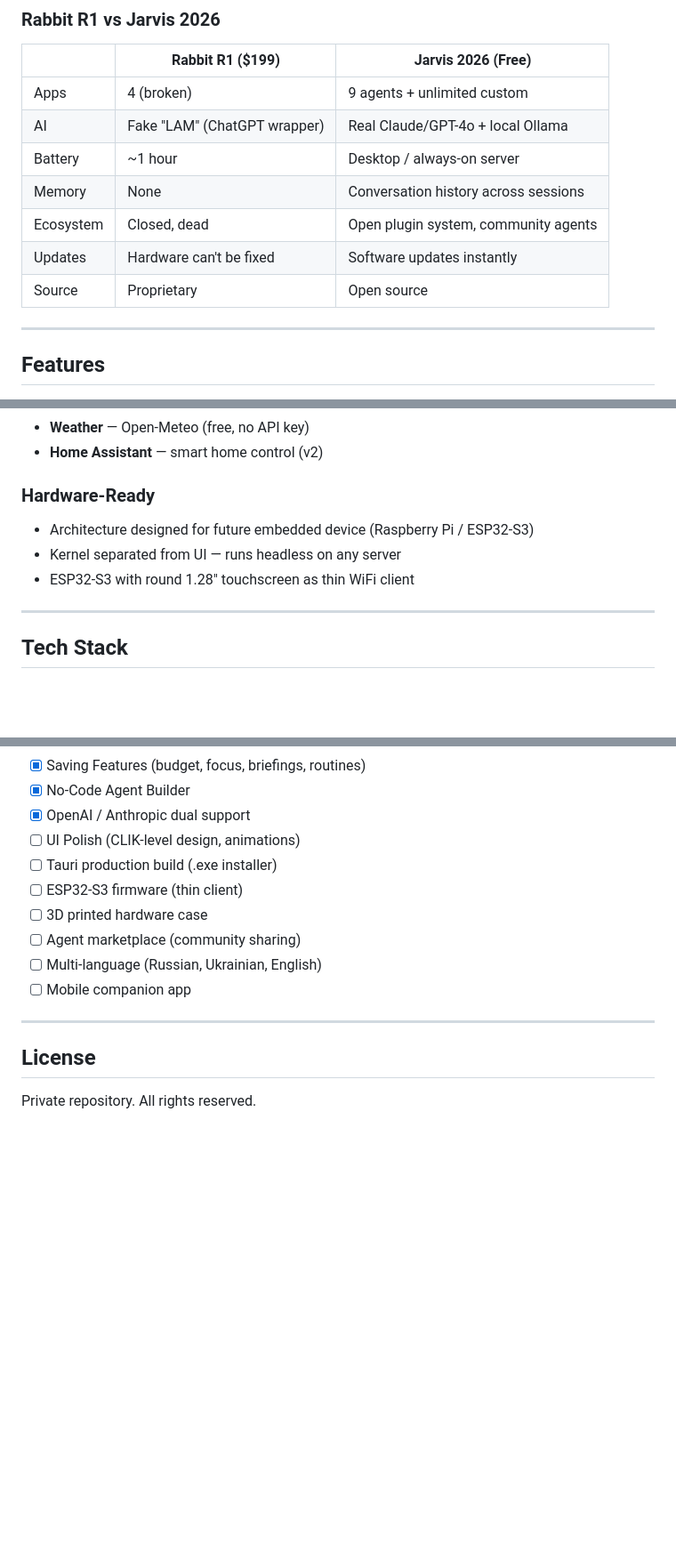
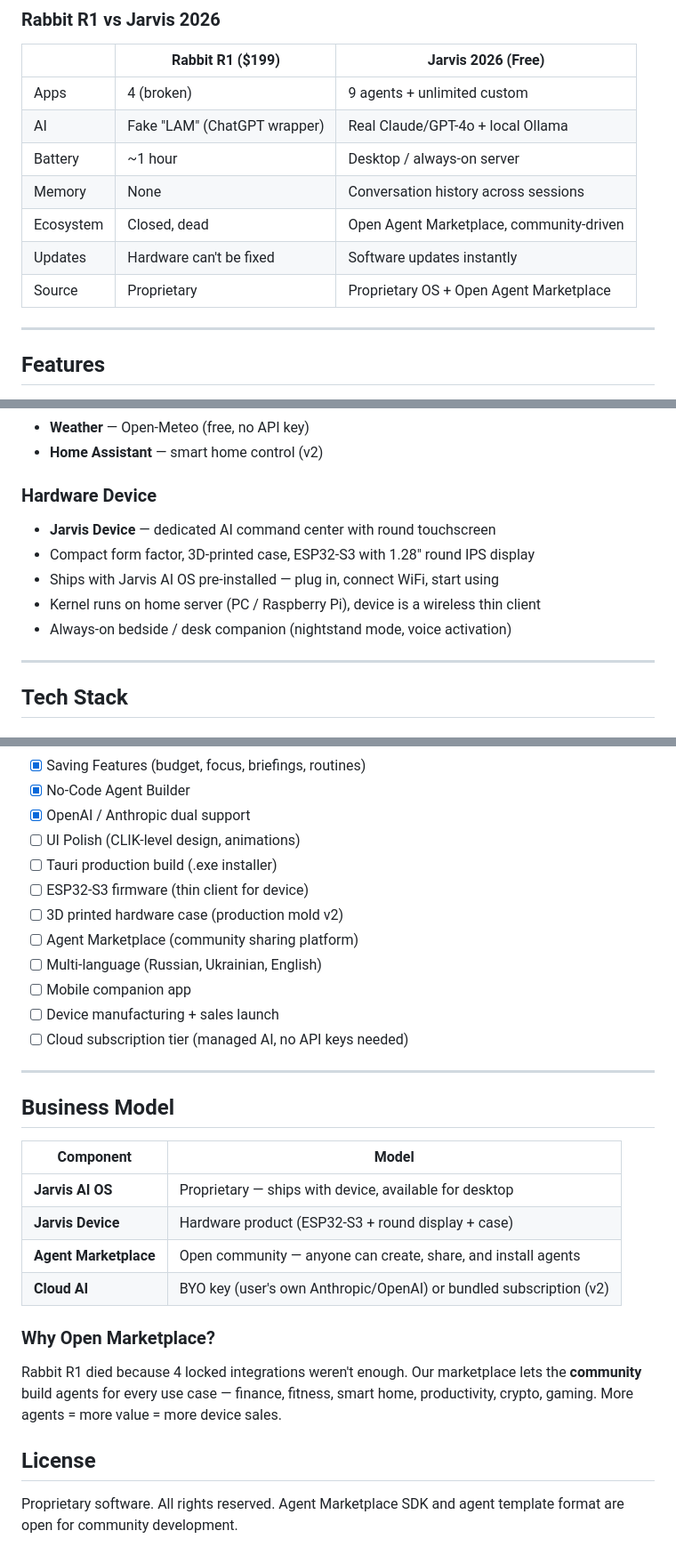
Before and after one commit to VasilyKolbenev/kali-ai-os, a Markdown page: README.md, 3 parts joined by grey strips. Shown at 89% size. Rendered like a GitHub page; blank space fills up the shorter version.

Commit message:
docs: update README — proprietary AI OS + open agent marketplace model

```diff
--- a/README.md
+++ b/README.md
@@ -25,9 +25,9 @@ A desktop AI assistant inspired by the CLIK device concept. Unlike failed hardwa
 | AI | Fake "LAM" (ChatGPT wrapper) | Real Claude/GPT-4o + local Ollama |
 | Battery | ~1 hour | Desktop / always-on server |
 | Memory | None | Conversation history across sessions |
-| Ecosystem | Closed, dead | Open plugin system, community agents |
+| Ecosystem | Closed, dead | Open Agent Marketplace, community-driven |
 | Updates | Hardware can't be fixed | Software updates instantly |
-| Source | Proprietary | Open source |
+| Source | Proprietary | Proprietary OS + Open Agent Marketplace |
 
 ---
 
@@ -59,10 +59,12 @@ A desktop AI assistant inspired by the CLIK device concept. Unlike failed hardwa
 - **Weather** — Open-Meteo (free, no API key)
 - **Home Assistant** — smart home control (v2)
 
-### Hardware-Ready
-- Architecture designed for future embedded device (Raspberry Pi / ESP32-S3)
-- Kernel separated from UI — runs headless on any server
-- ESP32-S3 with round 1.28" touchscreen as thin WiFi client
+### Hardware Device
+- **Jarvis Device** — dedicated AI command center with round touchscreen
+- Compact form factor, 3D-printed case, ESP32-S3 with 1.28" round IPS display
+- Ships with Jarvis AI OS pre-installed — plug in, connect WiFi, start using
+- Kernel runs on home server (PC / Raspberry Pi), device is a wireless thin client
+- Always-on bedside / desk companion (nightstand mode, voice activation)
 
 ---
 
@@ -327,14 +329,30 @@ jarvis/
 - [x] OpenAI / Anthropic dual support
 - [ ] UI Polish (CLIK-level design, animations)
 - [ ] Tauri production build (.exe installer)
-- [ ] ESP32-S3 firmware (thin client)
-- [ ] 3D printed hardware case
-- [ ] Agent marketplace (community sharing)
+- [ ] ESP32-S3 firmware (thin client for device)
+- [ ] 3D printed hardware case (production mold v2)
+- [ ] Agent Marketplace (community sharing platform)
 - [ ] Multi-language (Russian, Ukrainian, English)
 - [ ] Mobile companion app
+- [ ] Device manufacturing + sales launch
+- [ ] Cloud subscription tier (managed AI, no API keys needed)
 
 ---
 
+## Business Model
+
+| Component | Model |
+|-----------|-------|
+| **Jarvis AI OS** | Proprietary — ships with device, available for desktop |
+| **Jarvis Device** | Hardware product (ESP32-S3 + round display + case) |
+| **Agent Marketplace** | Open community — anyone can create, share, and install agents |
+| **Cloud AI** | BYO key (user's own Anthropic/OpenAI) or bundled subscription (v2) |
+
+### Why Open Marketplace?
+
+Rabbit R1 died because 4 locked integrations weren't enough. Our marketplace lets the **community** build agents for every use case — finance, fitness, smart home, productivity, crypto, gaming. More agents = more value = more device sales.
+
 ## License
 
-Private repository. All rights reserved.
+Proprietary software. All rights reserved.
+Agent Marketplace SDK and agent template format are open for community development.
```
Also changed, not shown: other parts of README.md (+1 -1 lines).
